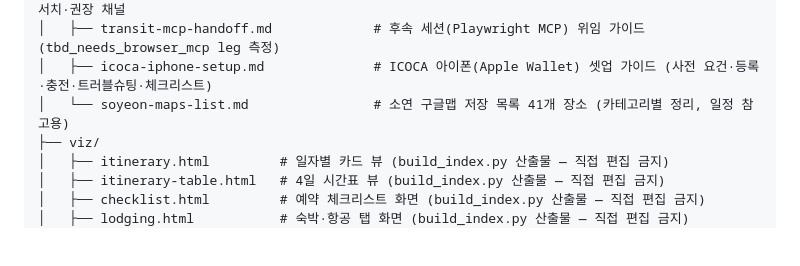
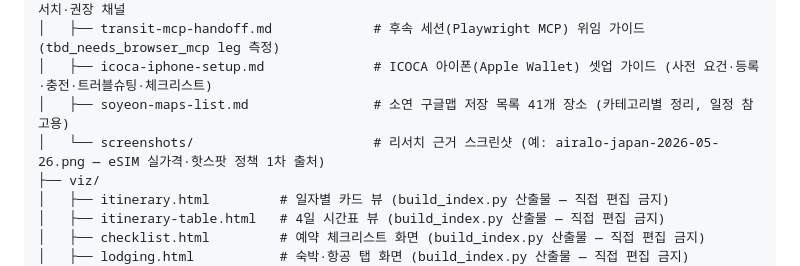
Before and after one commit to ywkim/japan-trip, a Markdown page: CLAUDE.md, the part around the change. Drawn GitHub-style; blank space fills up the shorter version.

Commit message:
docs: docs/screenshots/ 디렉토리를 CLAUDE.md 트리·README에 반영
위임 세션이 추가한 리서치 근거 스크린샷 디렉토리(airalo-japan-2026-05-26.png)가
메타 문서에 누락돼 보강. 메타 문서화 규칙(새 디렉토리 = 트리·README 1줄) 준수.

https://claude.ai/code/session_01UEYRTJjwfRnZWfac5jnJAY

```diff
--- a/CLAUDE.md
+++ b/CLAUDE.md
@@ -105,7 +105,8 @@ japan-trip/
 │   ├── booking-research-2026-05-24.md     # 미정 예약 4항목(보험·하루카 발권·eSIM·환전카드) 실시간 리서치·권장 채널
 │   ├── transit-mcp-handoff.md             # 후속 세션(Playwright MCP) 위임 가이드 (tbd_needs_browser_mcp leg 측정)
 │   ├── icoca-iphone-setup.md              # ICOCA 아이폰(Apple Wallet) 셋업 가이드 (사전 요건·등록·충전·트러블슈팅·체크리스트)
-│   └── soyeon-maps-list.md                # 소연 구글맵 저장 목록 41개 장소 (카테고리별 정리, 일정 참고용)
+│   ├── soyeon-maps-list.md                # 소연 구글맵 저장 목록 41개 장소 (카테고리별 정리, 일정 참고용)
+│   └── screenshots/                       # 리서치 근거 스크린샷 (예: airalo-japan-2026-05-26.png — eSIM 실가격·핫스팟 정책 1차 출처)
 ├── viz/
 │   ├── itinerary.html         # 일자별 카드 뷰 (build_index.py 산출물 — 직접 편집 금지)
 │   ├── itinerary-table.html   # 4일 시간표 뷰 (build_index.py 산출물 — 직접 편집 금지)
```
Also changed, not shown: README.md (+1 -0 lines).
